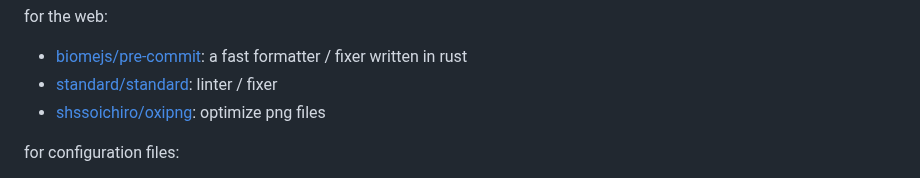
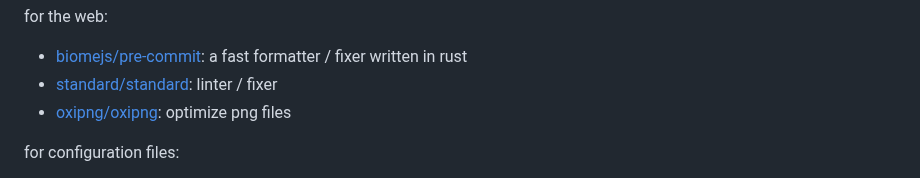
Before and after one commit to pre-commit/pre-commit.com, a Markdown page: sections/hooks.md, the part around one of its changes. Rendered like a GitHub page.

Commit message:
update link to oxipng

```diff
--- a/sections/hooks.md
+++ b/sections/hooks.md
@@ -54,7 +54,7 @@ for shell scripts:
 for the web:
 - [biomejs/pre-commit]: a fast formatter / fixer written in rust
 - [standard/standard]: linter / fixer
-- [shssoichiro/oxipng]: optimize png files
+- [oxipng/oxipng]: optimize png files
 
 [biomejs/pre-commit]: https://github.com/biomejs/pre-commit
 [standard/standard]: https://github.com/standard/standard
```
Also changed, not shown: other parts of sections/hooks.md (+1 -1 lines).
